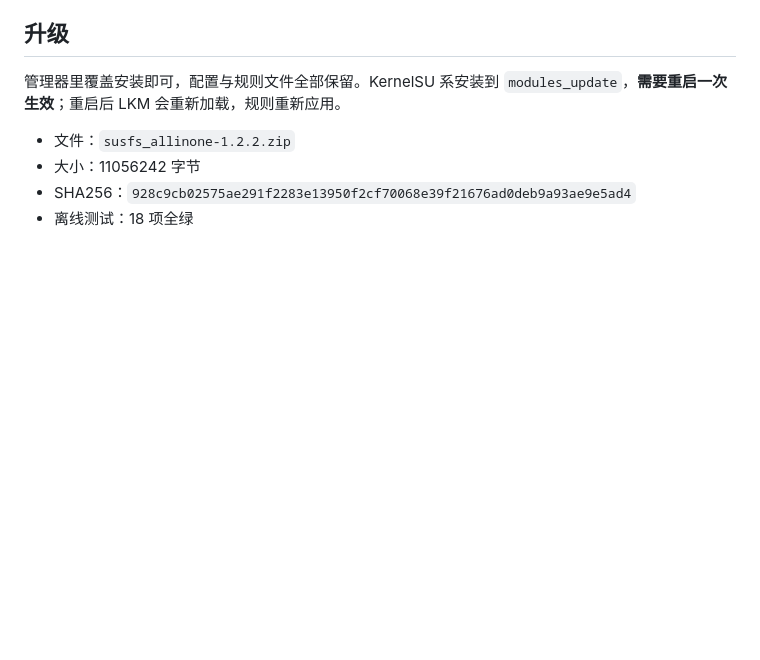
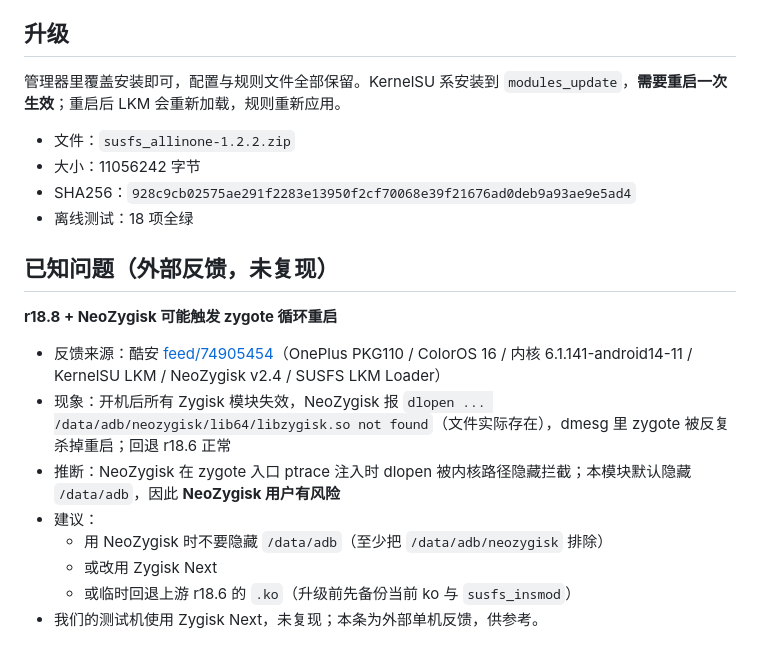
Before and after one commit to DawnyFY/lkm-susfs-manager, a Markdown page: docs/RELEASE_NOTES_122.md, the part around the change. Rendered like a GitHub page; blank space fills up the shorter version.

Commit message:
docs: 记录 r18.8 + NeoZygisk 的 zygote 循环崩溃已知问题（外部反馈）

```diff
--- a/docs/RELEASE_NOTES_122.md
+++ b/docs/RELEASE_NOTES_122.md
@@ -82,3 +82,16 @@ SUSFS 不只有 LKM 一种形态：按上游补丁的 `CONFIG_KSU_SUSFS_*` 特
 - 大小：11056242 字节
 - SHA256：`928c9cb02575ae291f2283e13950f2cf70068e39f21676ad0deb9a93ae9e5ad4`
 - 离线测试：18 项全绿
+
+## 已知问题（外部反馈，未复现）
+
+**r18.8 + NeoZygisk 可能触发 zygote 循环重启**
+
+- 反馈来源：酷安 [feed/74905454](https://www.coolapk.com/feed/74905454)（OnePlus PKG110 / ColorOS 16 / 内核 6.1.141-android14-11 / KernelSU LKM / NeoZygisk v2.4 / SUSFS LKM Loader）
+- 现象：开机后所有 Zygisk 模块失效，NeoZygisk 报 `dlopen ... /data/adb/neozygisk/lib64/libzygisk.so not found`（文件实际存在），dmesg 里 zygote 被反复杀掉重启；回退 r18.6 正常
+- 推断：NeoZygisk 在 zygote 入口 ptrace 注入时 dlopen 被内核路径隐藏拦截；本模块默认隐藏 `/data/adb`，因此 **NeoZygisk 用户有风险**
+- 建议：
+  - 用 NeoZygisk 时不要隐藏 `/data/adb`（至少把 `/data/adb/neozygisk` 排除）
+  - 或改用 Zygisk Next
+  - 或临时回退上游 r18.6 的 `.ko`（升级前先备份当前 ko 与 `susfs_insmod`）
+- 我们的测试机使用 Zygisk Next，未复现；本条为外部单机反馈，供参考。
```
